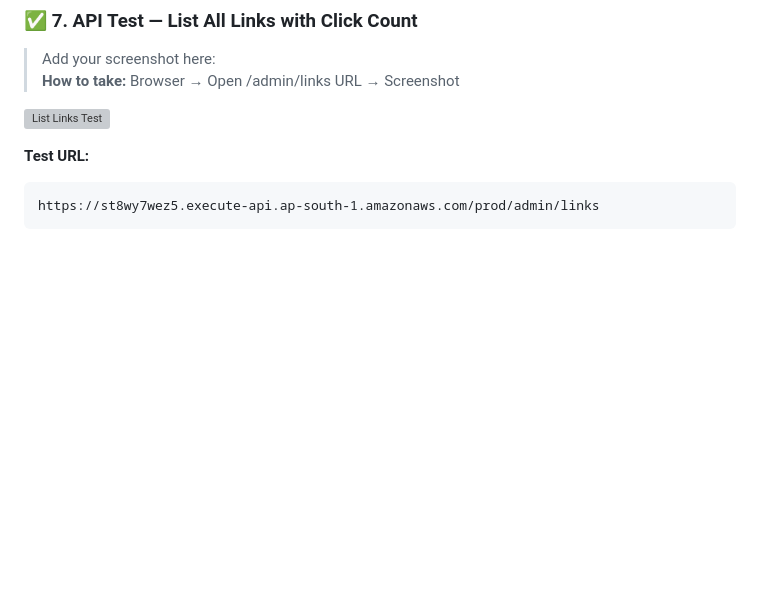
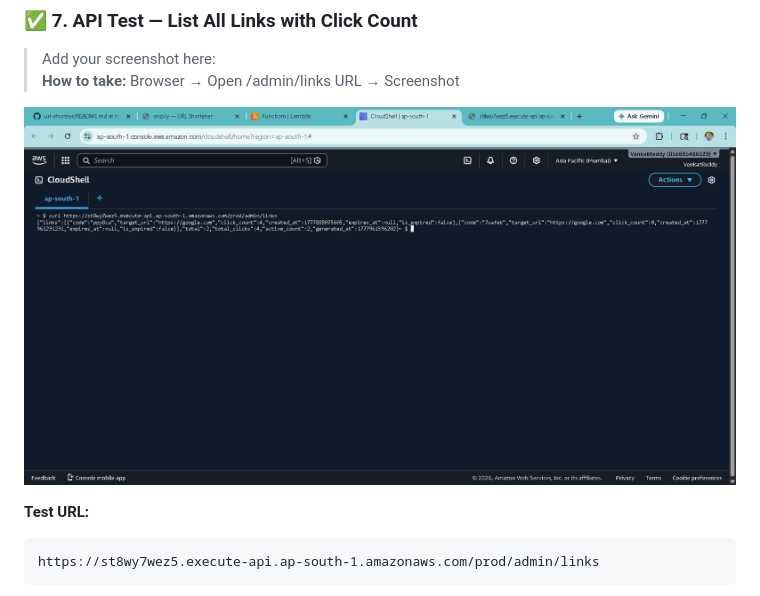
Before and after one commit to osuruchaitanya/url-shortner, a Markdown page: README.md, the part around the change. Rendered like a GitHub page; blank space fills up the shorter version; grey boxes are pictures that could not be loaded.

````diff
--- a/README.md
+++ b/README.md
@@ -177,7 +177,7 @@ x-click-count: 3
 > Add your screenshot here:
 > **How to take:** Browser → Open /admin/links URL → Screenshot
 
-![List Links Test](screenshots/api-list-test.png)
+![List Links Test](https://github.com/osuruchaitanya/url-shortner/blob/e7d1a45d19681a3bc85776211ed07d9d89d1d090/Screenshot%202026-05-05%20114322.png)
 
 **Test URL:**
 ```
````
